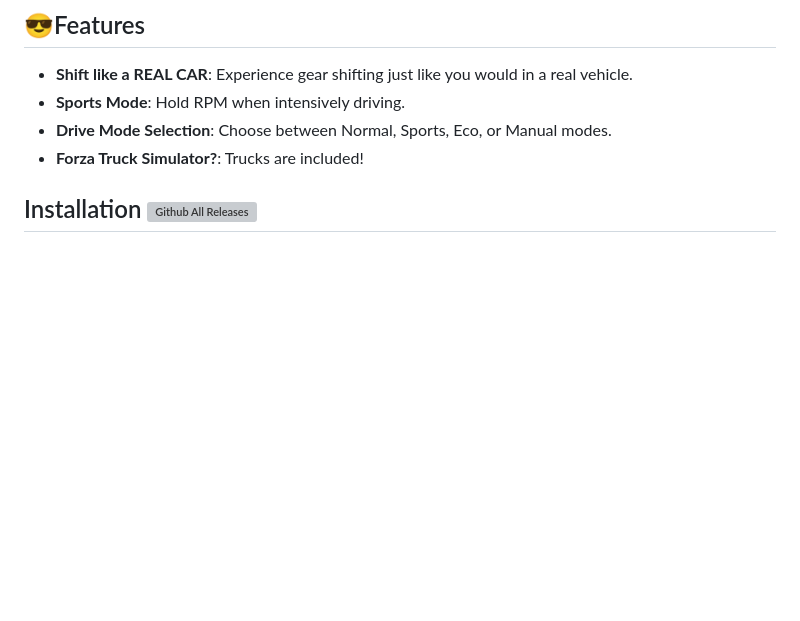
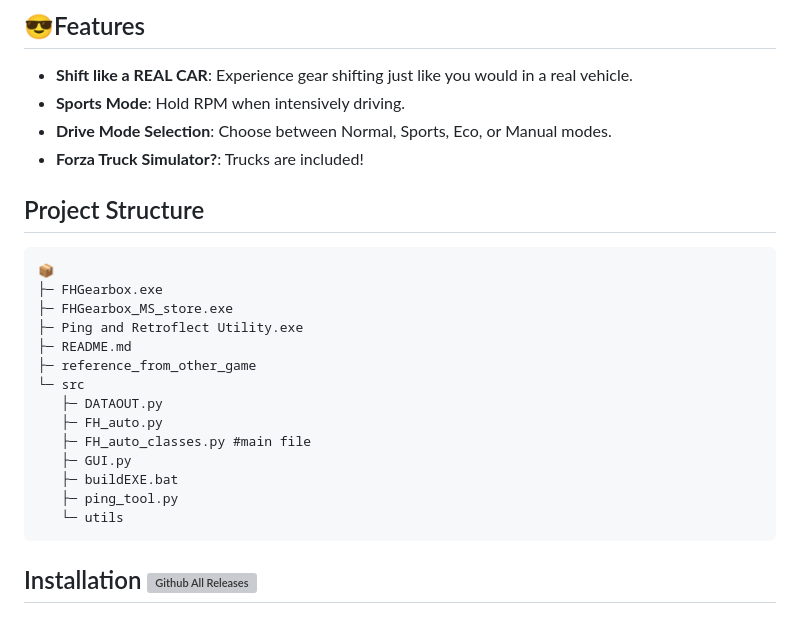
Before and after one commit to GinoLin980/Forza-Horizon-realistic-gearbox, a Markdown page: README.md, the part around the change. Rendered like a GitHub page; blank space fills up the shorter version; grey boxes are pictures that could not be loaded.

Commit message:
add project structure

````diff
--- a/README.md
+++ b/README.md
@@ -16,6 +16,24 @@ Check out the [Demonstration Video](https://youtu.be/d2Cw0pS0UbA) to see the gea
 - **Sports Mode**: Hold RPM when intensively driving.
 - **Drive Mode Selection**: Choose between Normal, Sports, Eco, or Manual modes.
 - **Forza Truck Simulator?**: Trucks are included!
+
+## Project Structure
+```
+📦
+├─ FHGearbox.exe
+├─ FHGearbox_MS_store.exe
+├─ Ping and Retroflect Utility.exe
+├─ README.md
+├─ reference_from_other_game
+└─ src
+   ├─ DATAOUT.py
+   ├─ FH_auto.py
+   ├─ FH_auto_classes.py #main file
+   ├─ GUI.py
+   ├─ buildEXE.bat
+   ├─ ping_tool.py
+   └─ utils
+```
 
 ## Installation     [![Github All Releases](https://img.shields.io/github/downloads/GinoLin980/Forza-Horizon-realistic-gearbox/total.svg)]()
 
````
